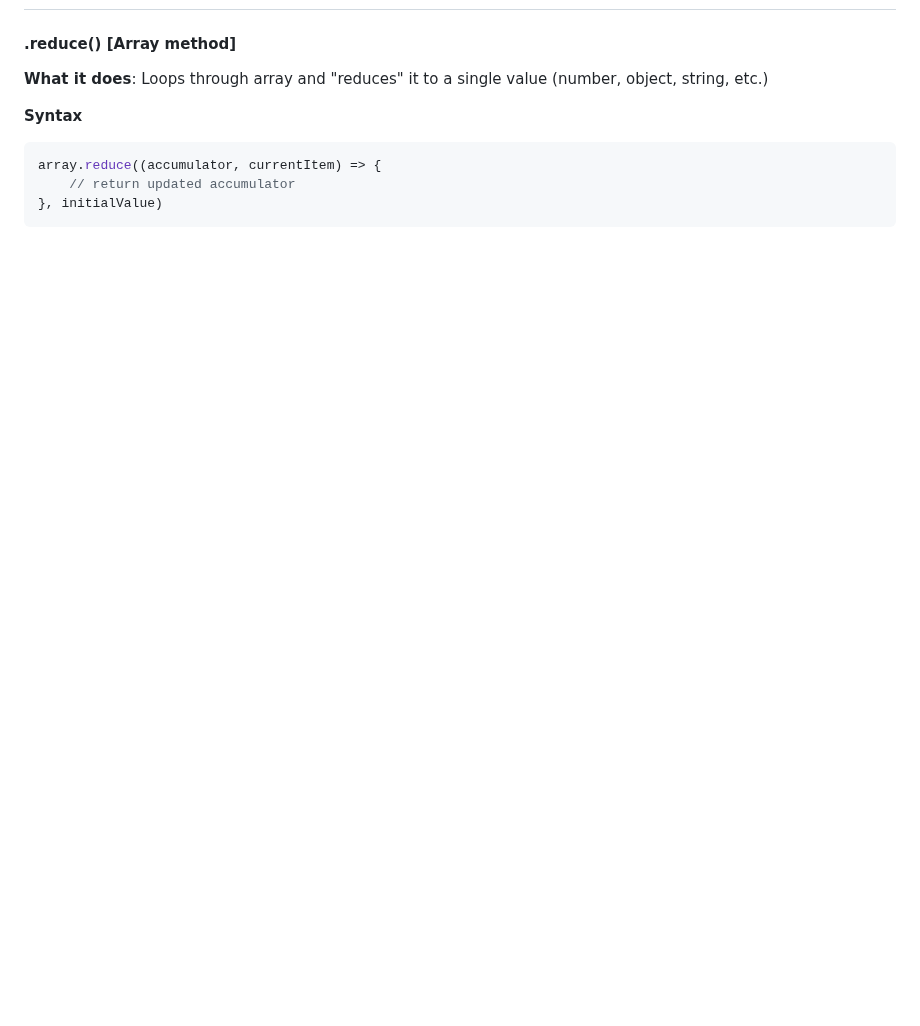
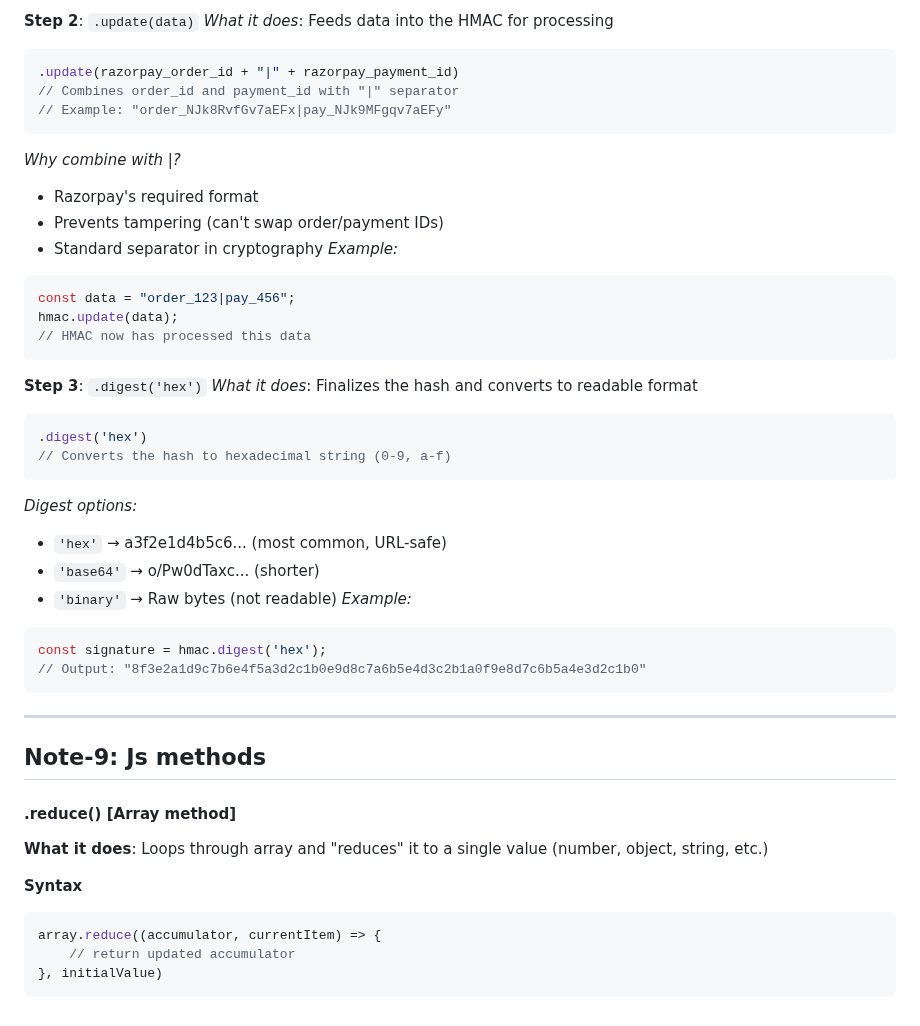
Before and after one commit to saayush615/Ecobazar, a Markdown page: backend/Readme.md, the part around one of its changes. Drawn GitHub-style; blank space fills up the shorter version.

````diff
--- a/backend/Readme.md
+++ b/backend/Readme.md
@@ -687,3 +750,38 @@ Response: Sends the image file
+**Step 2**: `.update(data)`
+_What it does_: Feeds data into the HMAC for processing
+```js
+.update(razorpay_order_id + "|" + razorpay_payment_id)
+// Combines order_id and payment_id with "|" separator
+// Example: "order_NJk8RvfGv7aEFx|pay_NJk9MFgqv7aEFy"
+```
+_Why combine with |?_
+- Razorpay's required format
+- Prevents tampering (can't swap order/payment IDs)
+- Standard separator in cryptography
+_Example:_
+```js
+const data = "order_123|pay_456";
+hmac.update(data);
+// HMAC now has processed this data
+```
+
+**Step 3**: `.digest('hex')`
+_What it does_: Finalizes the hash and converts to readable format
+```js
+.digest('hex')
+// Converts the hash to hexadecimal string (0-9, a-f)
+```
+_Digest options:_
+- `'hex'` → a3f2e1d4b5c6... (most common, URL-safe)
+- `'base64'` → o/Pw0dTaxc... (shorter)
+- `'binary'` → Raw bytes (not readable)
+_Example:_
+```js
+const signature = hmac.digest('hex');
+// Output: "8f3e2a1d9c7b6e4f5a3d2c1b0e9d8c7a6b5e4d3c2b1a0f9e8d7c6b5a4e3d2c1b0"
+```
+---
+## Note-9: Js methods
 #### .reduce() [Array method]
 **What it does**: Loops through array and "reduces" it to a single value (number, object, string, etc.)
 
````
Also changed, not shown: other parts of backend/Readme.md (+64 -1 lines).
